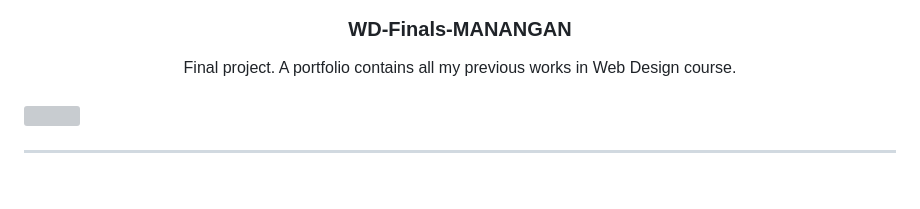
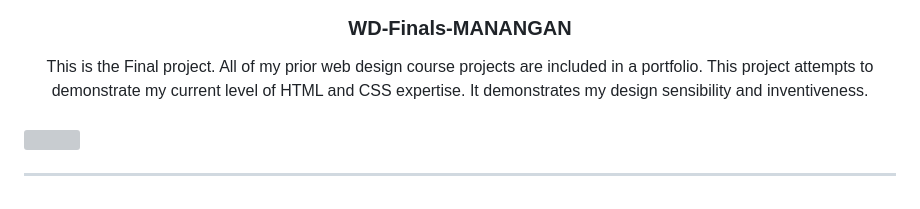
Before and after one commit to DomeldManangan/WD-Finals-Mananganlast, a Markdown page: readme.md, the part around the change. GitHub-like rendering; grey boxes are pictures that could not be loaded.

```diff
--- a/readme.md
+++ b/readme.md
@@ -13,7 +13,7 @@
 </div>
 <!-- TODO: Make a short description -->
 <div align="center">
-  Final project. A portfolio contains all my previous works in Web Design course.
+  This is the Final project. All of my prior web design course projects are included in a portfolio. This project attempts to demonstrate my current level of HTML and CSS expertise. It demonstrates my design sensibility and inventiveness.
 </div>
 
 <br />
```
